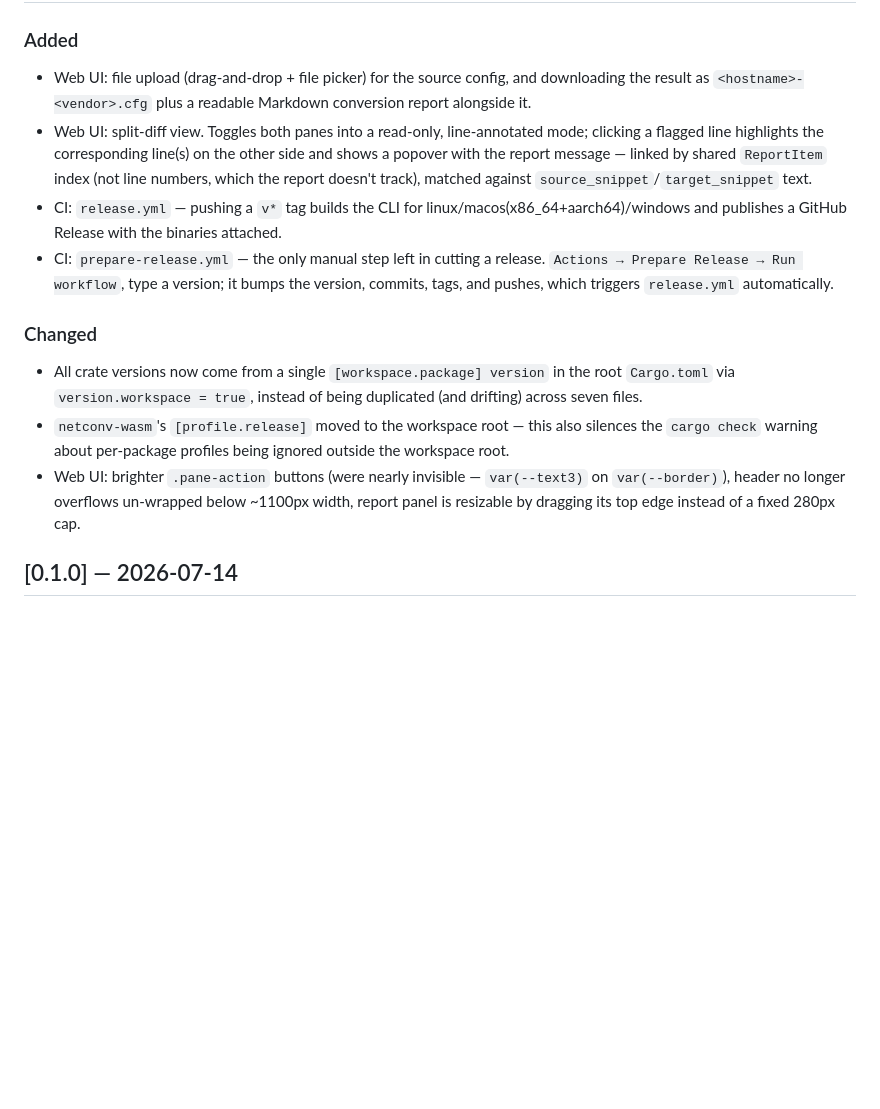
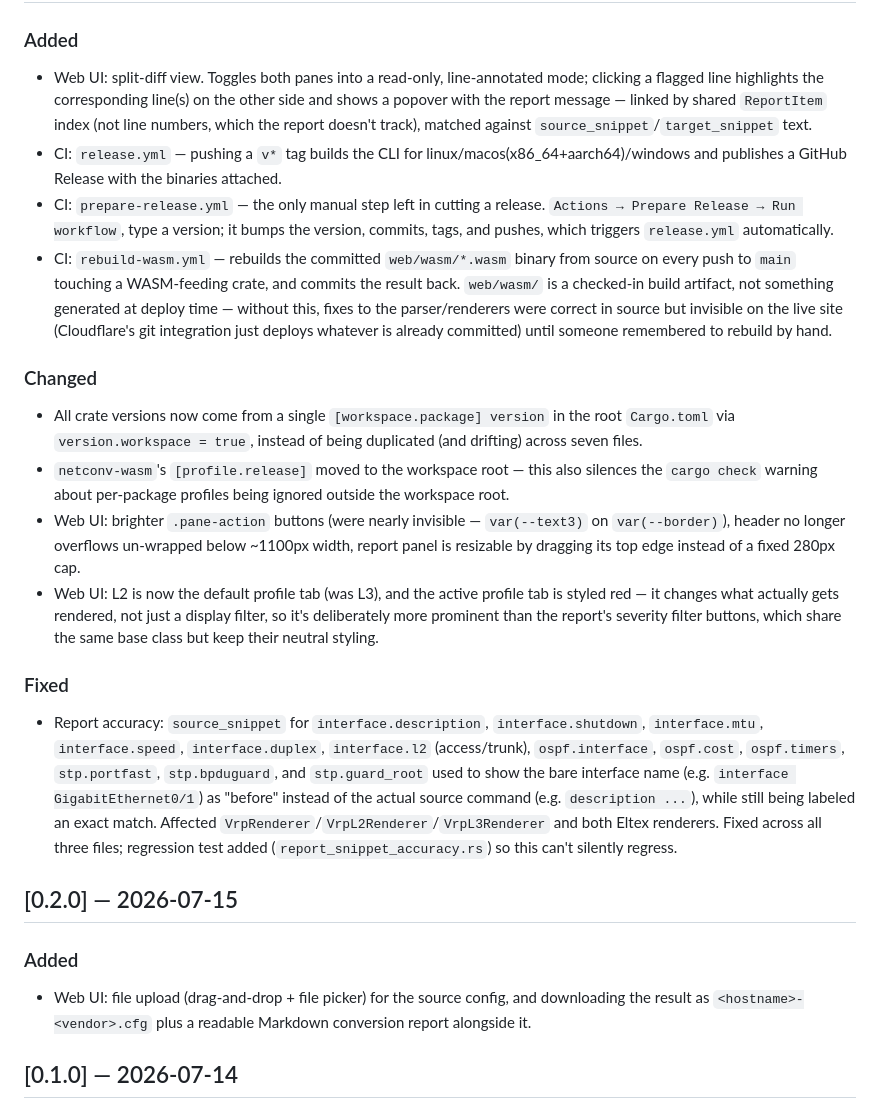
Before and after one commit to casablanque-code/netconv, a Markdown page: CHANGELOG.md, the part around one of its changes. Rendered like a GitHub page; blank space fills up the shorter version.

Commit message:
docs: CHANGELOG for 0.2.0/0.3.0, README Releasing section
CHANGELOG had an Unreleased block covering everything since 0.1.0, but
v0.2.0 was already tagged (file upload/download) with nothing recorded
for it. Split it out with its actual tag date, moved the rest into
0.3.0 with today's date, and added the report-accuracy fix and the
L2-default/red-tab change that landed after the Unreleased block was
last written.

README gets a new Releasing section documenting the workflow that
already exists (prepare-release.yml / release.yml / rebuild-wasm.yml)
but was undocumented — single source of truth for version is
workspace.package in Cargo.toml, cutting a release is one Actions run,
WASM rebuild is automatic.

```diff
--- a/CHANGELOG.md
+++ b/CHANGELOG.md
@@ -12,8 +14,5 @@ before 1.0.0, minor version bumps may still contain breaking changes.
 ### Added
 
-- Web UI: file upload (drag-and-drop + file picker) for the source
-  config, and downloading the result as `<hostname>-<vendor>.cfg` plus
-  a readable Markdown conversion report alongside it.
 - Web UI: split-diff view. Toggles both panes into a read-only,
   line-annotated mode; clicking a flagged line highlights the
   corresponding line(s) on the other side and shows a popover with the
@@ -27,6 +26,13 @@ before 1.0.0, minor version bumps may still contain breaking changes.
   release. `Actions → Prepare Release → Run workflow`, type a version;
   it bumps the version, commits, tags, and pushes, which triggers
   `release.yml` automatically.
+- CI: `rebuild-wasm.yml` — rebuilds the committed `web/wasm/*.wasm`
+  binary from source on every push to `main` touching a WASM-feeding
+  crate, and commits the result back. `web/wasm/` is a checked-in build
+  artifact, not something generated at deploy time — without this,
+  fixes to the parser/renderers were correct in source but invisible on
+  the live site (Cloudflare's git integration just deploys whatever is
+  already committed) until someone remembered to rebuild by hand.
 
 ### Changed
 
@@ -40,6 +46,33 @@ before 1.0.0, minor version bumps may still contain breaking changes.
   `var(--text3)` on `var(--border)`), header no longer overflows
   un-wrapped below ~1100px width, report panel is resizable by
   dragging its top edge instead of a fixed 280px cap.
+- Web UI: L2 is now the default profile tab (was L3), and the active
+  profile tab is styled red — it changes what actually gets rendered,
+  not just a display filter, so it's deliberately more prominent than
+  the report's severity filter buttons, which share the same base class
+  but keep their neutral styling.
+
+### Fixed
+
+- Report accuracy: `source_snippet` for `interface.description`,
+  `interface.shutdown`, `interface.mtu`, `interface.speed`,
+  `interface.duplex`, `interface.l2` (access/trunk), `ospf.interface`,
+  `ospf.cost`, `ospf.timers`, `stp.portfast`, `stp.bpduguard`, and
+  `stp.guard_root` used to show the bare interface name (e.g.
+  `interface GigabitEthernet0/1`) as "before" instead of the actual
+  source command (e.g. `description ...`), while still being labeled an
+  exact match. Affected `VrpRenderer`/`VrpL2Renderer`/`VrpL3Renderer`
+  and both Eltex renderers. Fixed across all three files; regression
+  test added (`report_snippet_accuracy.rs`) so this can't silently
+  regress.
+
+## [0.2.0] — 2026-07-15
+
+### Added
+
+- Web UI: file upload (drag-and-drop + file picker) for the source
+  config, and downloading the result as `<hostname>-<vendor>.cfg` plus
+  a readable Markdown conversion report alongside it.
 
 ## [0.1.0] — 2026-07-14
 
```
Also changed, not shown: other parts of CHANGELOG.md (+2 -0 lines), README.md (+20 -0 lines).
